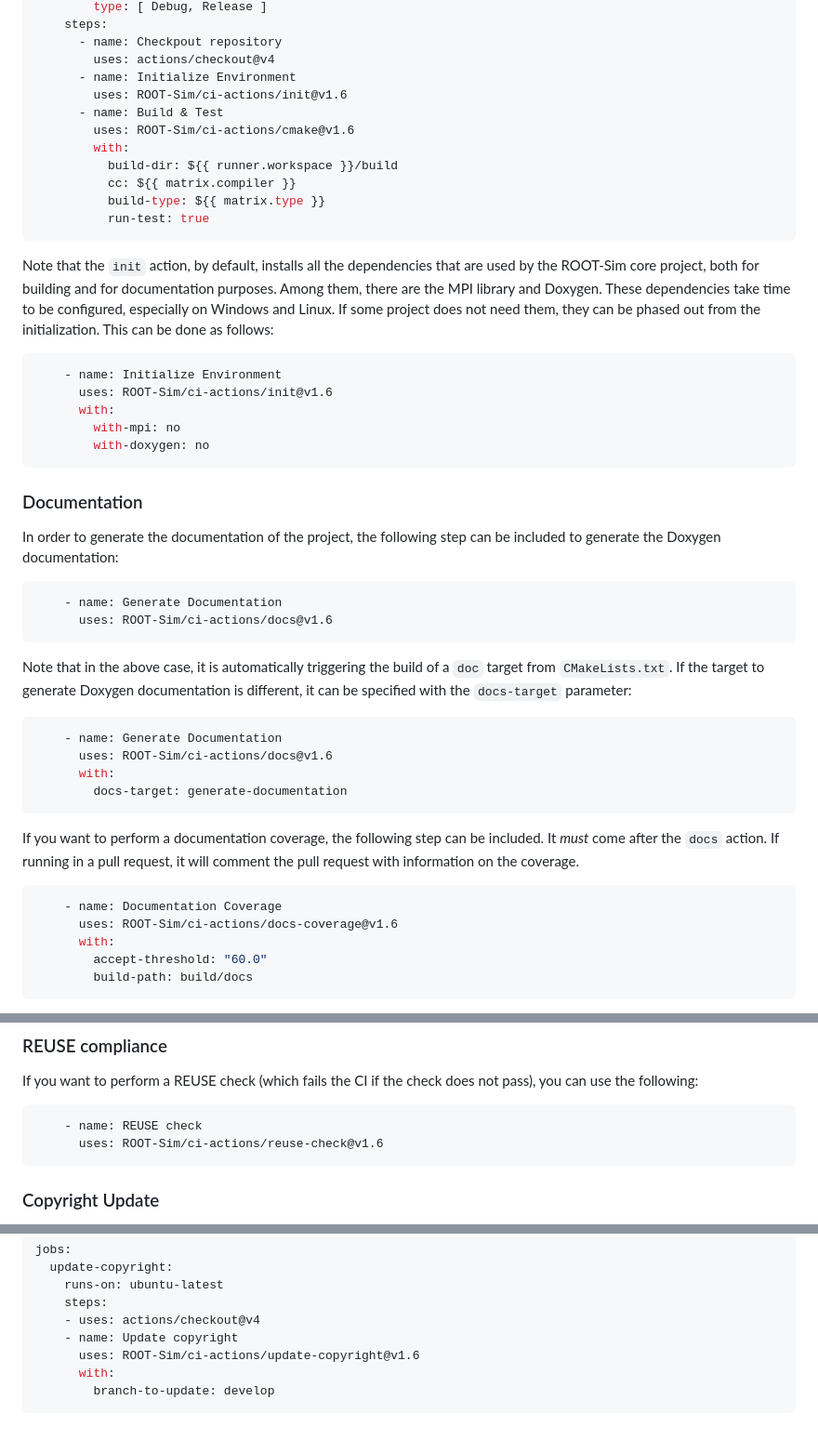
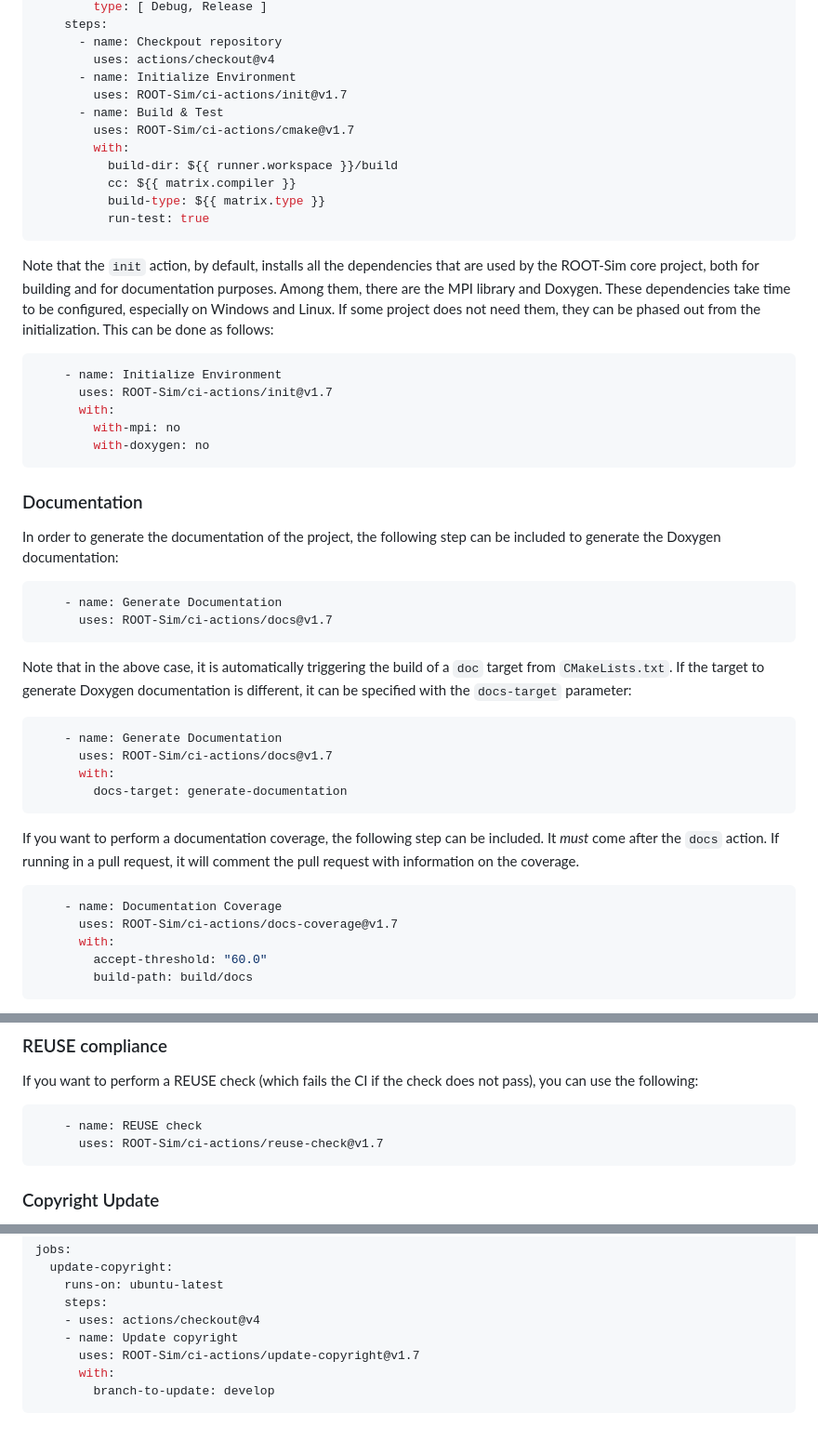
Before and after one commit to ROOT-Sim/ci-actions, a Markdown page: README.md, 3 parts joined by grey strips. Shown at 93% size. Drawn GitHub-style.

Commit message:
Release v1.7

````diff
--- a/README.md
+++ b/README.md
@@ -45,9 +45,9 @@ build_and_test:
       - name: Checkpout repository
         uses: actions/checkout@v4
       - name: Initialize Environment
-        uses: ROOT-Sim/ci-actions/init@v1.6
+        uses: ROOT-Sim/ci-actions/init@v1.7
       - name: Build & Test
-        uses: ROOT-Sim/ci-actions/cmake@v1.6
+        uses: ROOT-Sim/ci-actions/cmake@v1.7
         with:
           build-dir: ${{ runner.workspace }}/build
           cc: ${{ matrix.compiler }}
@@ -63,7 +63,7 @@ follows:
 
 ```yaml
     - name: Initialize Environment
-      uses: ROOT-Sim/ci-actions/init@v1.6
+      uses: ROOT-Sim/ci-actions/init@v1.7
       with:
         with-mpi: no
         with-doxygen: no
@@ -77,7 +77,7 @@ documentation:
 
 ```yaml
     - name: Generate Documentation
-      uses: ROOT-Sim/ci-actions/docs@v1.6
+      uses: ROOT-Sim/ci-actions/docs@v1.7
 ```
 
 Note that in the above case, it is automatically triggering the build of a `doc` target from `CMakeLists.txt`.
@@ -85,7 +85,7 @@ If the target to generate Doxygen documentation is different, it can be specifie
 
 ```yaml
     - name: Generate Documentation
-      uses: ROOT-Sim/ci-actions/docs@v1.6
+      uses: ROOT-Sim/ci-actions/docs@v1.7
       with:
         docs-target: generate-documentation
 ```
@@ -95,7 +95,7 @@ action. If running in a pull request, it will comment the pull request with info
 
 ```yaml
     - name: Documentation Coverage
-      uses: ROOT-Sim/ci-actions/docs-coverage@v1.6
+      uses: ROOT-Sim/ci-actions/docs-coverage@v1.7
       with:
         accept-threshold: "60.0"
         build-path: build/docs
@@ -127,7 +127,7 @@ If you want to perform a REUSE check (which fails the CI if the check does not p
 
 ```yaml
     - name: REUSE check
-      uses: ROOT-Sim/ci-actions/reuse-check@v1.6
+      uses: ROOT-Sim/ci-actions/reuse-check@v1.7
 ```
 
 
@@ -154,7 +154,7 @@ jobs:
     steps:
     - uses: actions/checkout@v4
     - name: Update copyright
-      uses: ROOT-Sim/ci-actions/update-copyright@v1.6
+      uses: ROOT-Sim/ci-actions/update-copyright@v1.7
       with:
         branch-to-update: develop
 ```
````
